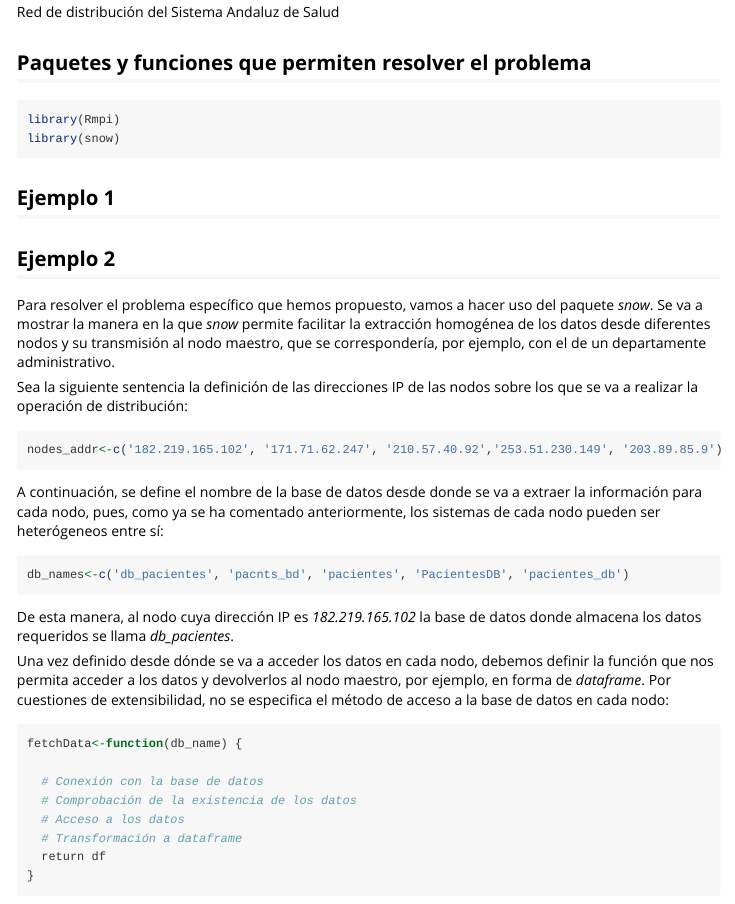
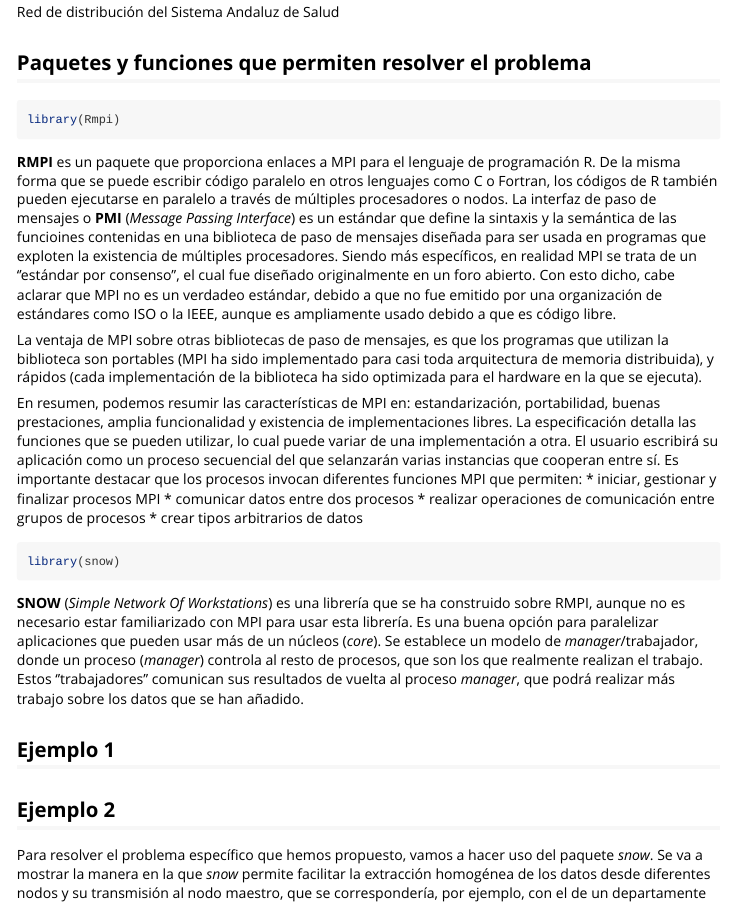
Before and after one commit to phoenixsite/trabajo-grupal-estadistica-computacional, an R Markdown document (Paralelismo y distribución.Rmd): the page in a window 1100 px wide, from 1500 px down. Rendered offline with R 4.5, knitr and Pandoc, with nearby package versions.

Commit message:
Añadido punto 3

````diff
--- a/Paralelismo y distribución.Rmd
+++ b/Paralelismo y distribución.Rmd
@@ -66,8 +66,34 @@ o ser homogéneos entre sí.
 
 ```{r eval = FALSE}
 library(Rmpi)
+```
+
+**RMPI** es un paquete que proporciona enlaces a MPI para el lenguaje de programación R.
+De la misma forma que se puede escribir código paralelo en otros lenguajes como C o Fortran, los códigos de R también pueden ejecutarse en paralelo a través de múltiples procesadores o nodos.
+La interfaz de paso de mensajes o **PMI** (*Message Passing Interface*) es un estándar que define la sintaxis y la semántica de las funcioines contenidas en una biblioteca de paso de mensajes diseñada para ser usada en programas que exploten la existencia de múltiples procesadores.
+Siendo más específicos, en realidad MPI se trata de un ''estándar por consenso'', el cual fue diseñado originalmente en un foro abierto.
+Con esto dicho, cabe aclarar que MPI no es un verdadeo estándar, debido a que no fue emitido por una organización de estándares como ISO o la IEEE, aunque es ampliamente usado debido a que es código libre.
+
+La ventaja de MPI sobre otras bibliotecas de paso de mensajes, es que los programas que utilizan la biblioteca son portables (MPI ha sido implementado para casi toda arquitectura de memoria distribuida), y rápidos (cada implementación de la biblioteca ha sido optimizada para el hardware en la que se ejecuta).
+
+En resumen, podemos resumir las características de MPI en: estandarización, portabilidad, buenas prestaciones, amplia funcionalidad y existencia de implementaciones libres.
+La especificación detalla las funciones que se pueden utilizar, lo cual puede variar de una implementación a otra.
+El usuario escribirá su aplicación como un proceso secuencial del que selanzarán varias instancias que cooperan entre sí.
+Es importante destacar que los procesos invocan diferentes funciones MPI que permiten:
+  * iniciar, gestionar y finalizar procesos MPI
+  * comunicar datos entre dos procesos
+  * realizar operaciones de comunicación entre grupos de procesos
+  * crear tipos arbitrarios de datos
+
+```{r eval = FALSE}
 library(snow)
 ```
+
+**SNOW** (*Simple Network Of Workstations*) es una librería que se ha construido sobre RMPI, aunque no es necesario estar familiarizado con MPI para usar esta librería.
+Es una buena opción para paralelizar aplicaciones que pueden usar más de un núcleos (*core*).
+Se establece un modelo de *manager*/trabajador, donde un proceso (*manager*) controla al resto de procesos, que son los que realmente realizan el trabajo.
+Estos ''trabajadores'' comunican sus resultados de vuelta al proceso *manager*, que podrá realizar más trabajo sobre los datos que se han añadido.
+
 ## Ejemplo 1
 
 ## Ejemplo 2
````
